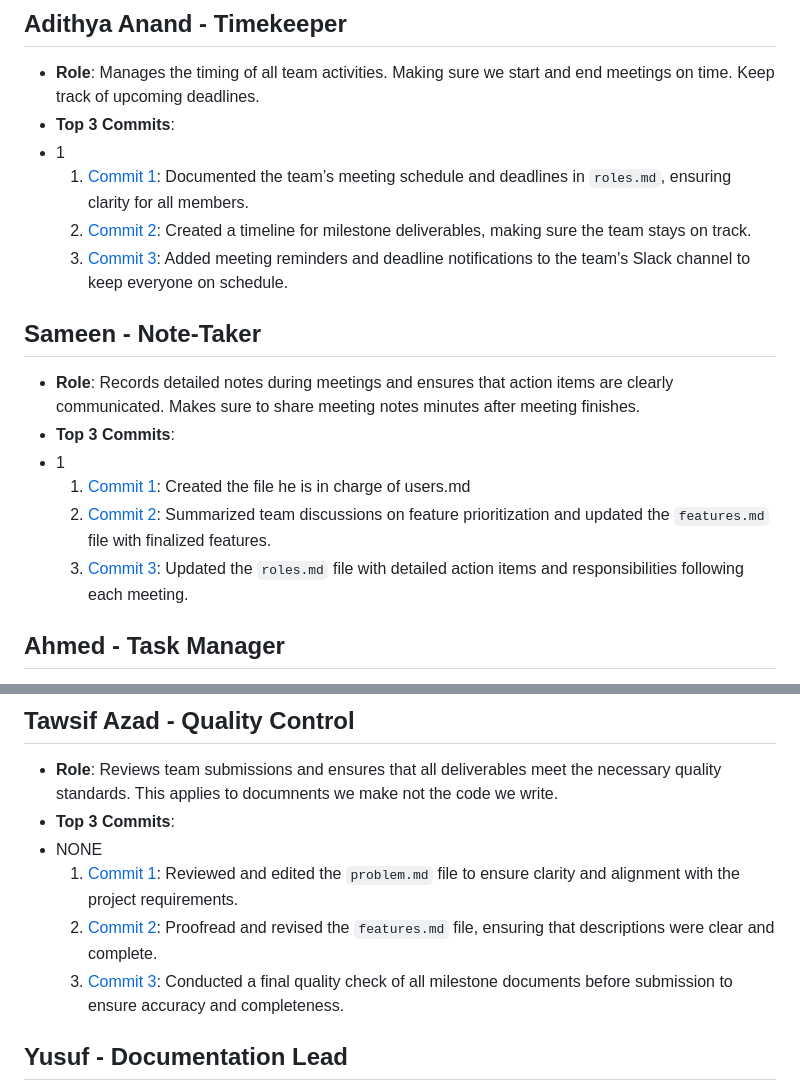
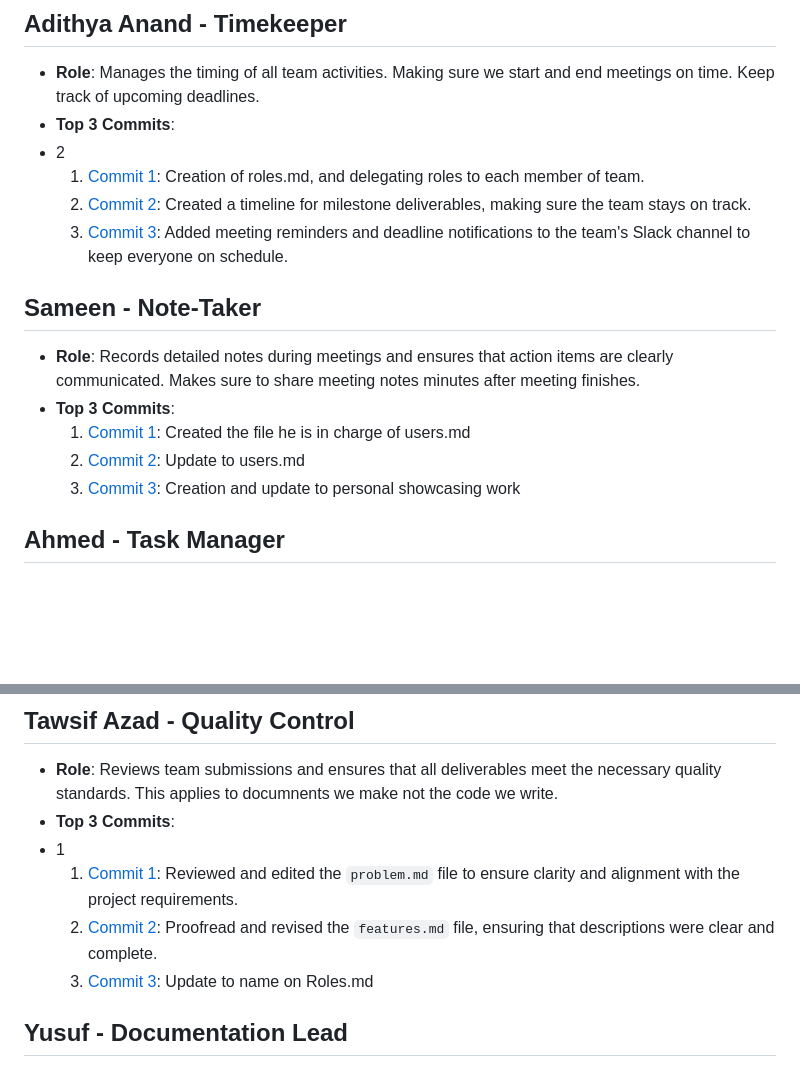
Before and after one commit to MominHumayon/326FinalProject, a Markdown page: team/m2/roles.md, 2 parts joined by grey strips. Drawn GitHub-style; blank space fills up the shorter version.

```diff
--- a/team/m2/roles.md
+++ b/team/m2/roles.md
@@ -11,18 +11,17 @@
 ## Adithya Anand - Timekeeper
 - **Role**: Manages the timing of all team activities. Making sure we start and end meetings on time. Keep track of upcoming deadlines.
 - **Top 3 Commits**:
-- 1
-  1. [Commit 1](https://github.com/repo/commit1): Documented the team’s meeting schedule and deadlines in `roles.md`, ensuring clarity for all members.
+- 2
+  1. [Commit 1](https://github.com/MominHumayon/326FinalProject/commit/e0b0077ef2280ee8386ab290bacabb7b9188af5e): Creation of roles.md, and delegating roles to each member of team.
   2. [Commit 2](https://github.com/repo/commit2): Created a timeline for milestone deliverables, making sure the team stays on track.
   3. [Commit 3](https://github.com/repo/commit3): Added meeting reminders and deadline notifications to the team's Slack channel to keep everyone on schedule.
 
 ## Sameen - Note-Taker
 - **Role**: Records detailed notes during meetings and ensures that action items are clearly communicated. Makes sure to share meeting notes minutes after meeting finishes.
 - **Top 3 Commits**:
-- 1
   1. [Commit 1](https://github.com/MominHumayon/326FinalProject/commit/5848f8b1fa2a7591ebfa081c4bf2086bafbb04c5): Created the file he is in charge of users.md
-  2. [Commit 2](https://github.com/repo/commit2): Summarized team discussions on feature prioritization and updated the `features.md` file with finalized features.
-  3. [Commit 3](https://github.com/repo/commit3): Updated the `roles.md` file with detailed action items and responsibilities following each meeting.
+  2. [Commit 2](https://github.com/MominHumayon/326FinalProject/commit/eedfbc19e558156ad7b1d542510e12c4990bf5ed): Update to users.md
+  3. [Commit 3](https://github.com/MominHumayon/326FinalProject/commit/96cea395ff31f4e2174ea48a44377db825d5ebc5): Creation and update to personal showcasing work
 
 ## Ahmed - Task Manager
 - **Role**: Responsible for organizing and tracking team tasks. Keeping track of what the other members are doing and making sure they are on task to meet deliverables.
@@ -43,11 +42,10 @@
 ## Tawsif Azad - Quality Control
 - **Role**: Reviews team submissions and ensures that all deliverables meet the necessary quality standards. This applies to documnents we make not the code we write.
 - **Top 3 Commits**:
-- NONE
+- 1
   1. [Commit 1](https://github.com/repo/commit1): Reviewed and edited the `problem.md` file to ensure clarity and alignment with the project requirements.
   2. [Commit 2](https://github.com/repo/commit2): Proofread and revised the `features.md` file, ensuring that descriptions were clear and complete.
-  3. [Commit 3](https://github.com/repo/commit3): Conducted a final quality check of all milestone documents before submission to ensure accuracy and completeness.
-
+  3. [Commit 3](https://github.com/MominHumayon/326FinalProject/commit/01898971adfd6364ef0a00b357502fafdb74425b): Update to name on Roles.md
 ## Yusuf - Documentation Lead
 - **Role**: Responsible for overseeing the organization and maintenance of all project documentation. Ensuring documents up to date and orgainized within the REPO.
 - **Top 3 Commits**:
```
